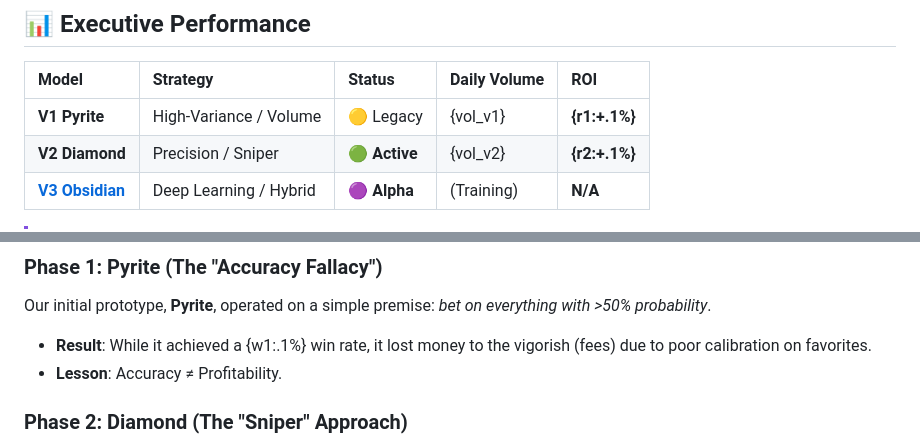
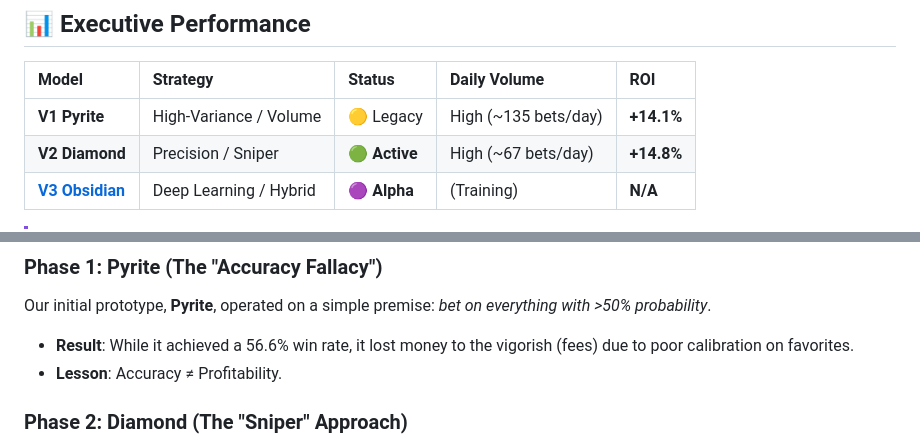
Before and after one commit to Ducky705/XGBoost-Sniper, a Markdown page: README.md, 2 parts joined by grey strips. Rendered like a GitHub page.

Commit message:
Fix: Ensure README stats are populated before commit

```diff
--- a/README.md
+++ b/README.md
@@ -14,8 +14,8 @@ XGBoost-Sniper is an advanced, algorithmic trading system engineered to identify
 
 | Model | Strategy | Status | Daily Volume | ROI |
 | :--- | :--- | :--- | :--- | :--- |
-| **V1 Pyrite** | High-Variance / Volume | 🟡 Legacy | {vol_v1} | **{r1:+.1%}** |
-| **V2 Diamond** | Precision / Sniper | 🟢 **Active** | {vol_v2} | **{r2:+.1%}** |
+| **V1 Pyrite** | High-Variance / Volume | 🟡 Legacy | High (~135 bets/day) | **+14.1%** |
+| **V2 Diamond** | Precision / Sniper | 🟢 **Active** | High (~67 bets/day) | **+14.8%** |
 | **[V3 Obsidian](https://ducky705.github.io/XGBoost-Sniper/selector.html)** | Deep Learning / Hybrid | 🟣 **Alpha** | (Training) | **N/A** |
 
 > [!IMPORTANT]
@@ -31,7 +31,7 @@ This repository documents the transition from a raw statistical probability mode
 
 ### Phase 1: Pyrite (The "Accuracy Fallacy")
 Our initial prototype, **Pyrite**, operated on a simple premise: *bet on everything with >50% probability*.
-*   **Result**: While it achieved a {w1:.1%} win rate, it lost money to the vigorish (fees) due to poor calibration on favorites.
+*   **Result**: While it achieved a 56.6% win rate, it lost money to the vigorish (fees) due to poor calibration on favorites.
 *   **Lesson**: Accuracy ≠ Profitability.
 
 ### Phase 2: Diamond (The "Sniper" Approach)
```
